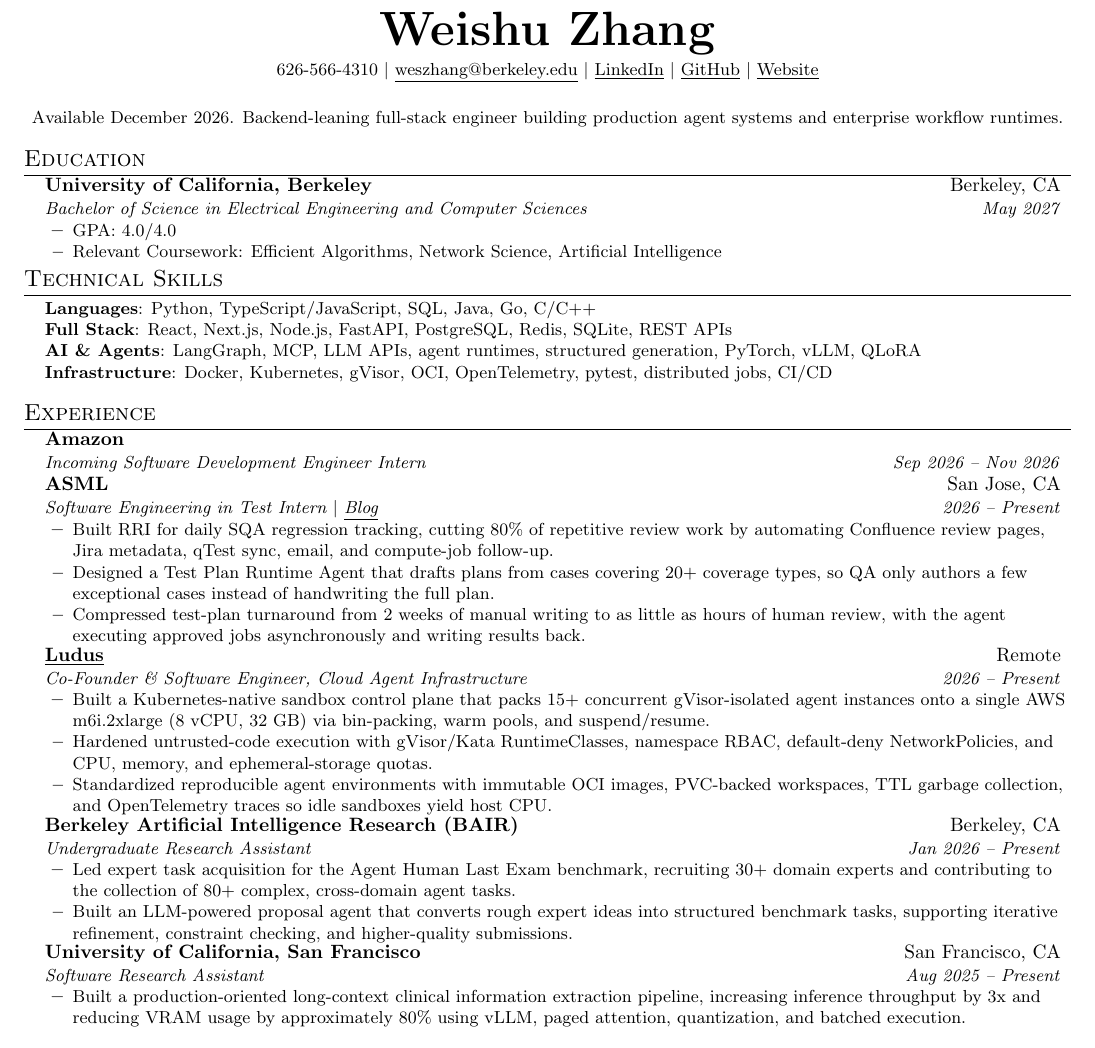
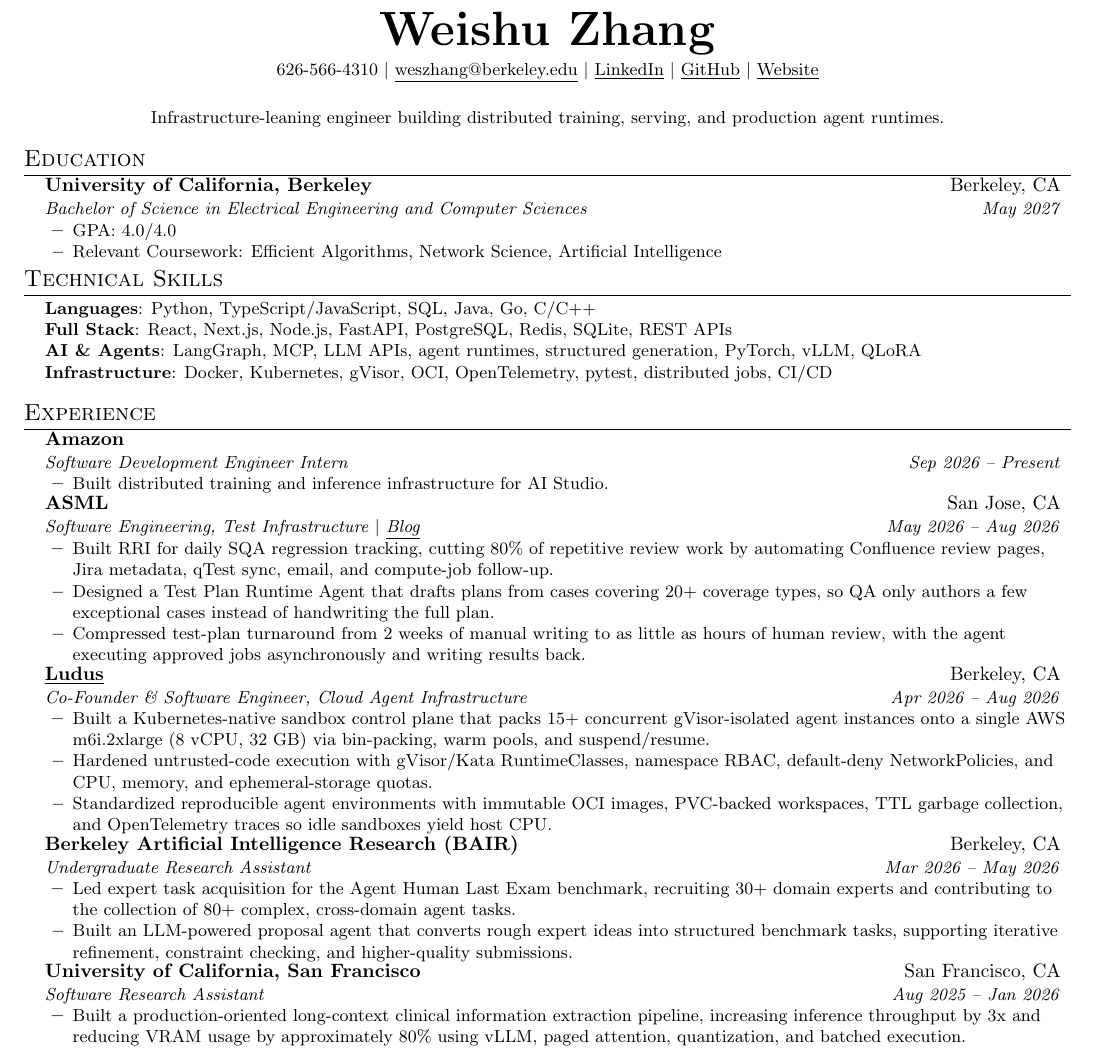
Before and after one commit to WeishuZ/WeishuZ.github.io, a LaTeX CV (resume/resume.tex): part of the page, cut so that both start at the same text. Compiled offline with pdfLaTeX.

Commit message:
Update experience dates and the Amazon internship on the site and resume.

```diff
--- a/resume/resume.tex
+++ b/resume/resume.tex
@@ -97,9 +97,8 @@
 
 \begin{center}
   \small
-  Available December 2026.
-  Backend-leaning full-stack engineer building production agent systems
-  and enterprise workflow runtimes.
+  Infrastructure-leaning engineer building distributed training,
+  serving, and production agent runtimes.
 \end{center}
 
 %----------EDUCATION----------
@@ -160,14 +159,20 @@
 
   \resumeSubheading
     {Amazon}{}
-    {Incoming Software Development Engineer Intern}
-    {Sep 2026 -- Nov 2026}
+    {Software Development Engineer Intern}
+    {Sep 2026 -- Present}
+
+    \resumeItemListStart
+      \resumeItem{
+        Built distributed training and inference infrastructure for AI Studio.
+      }
+    \resumeItemListEnd
 
   \resumeSubheading
     {ASML}{San Jose, CA}
-    {Software Engineering in Test Intern
+    {Software Engineering, Test Infrastructure
       $|$ \href{https://weishuz.com/blog/two-loops/}{\underline{Blog}}}
-    {2026 -- Present}
+    {May 2026 -- Aug 2026}
 
     \resumeItemListStart
 
@@ -188,9 +193,9 @@
       }
     \resumeItemListEnd
   \resumeSubheading
-    {\href{https://ludus.my/}{\underline{Ludus}}}{Remote}
+    {\href{https://ludus.my/}{\underline{Ludus}}}{Berkeley, CA}
     {Co-Founder \& Software Engineer, Cloud Agent Infrastructure}
-    {2026 -- Present}
+    {Apr 2026 -- Aug 2026}
 
     \resumeItemListStart
 
@@ -219,7 +224,7 @@
     {Berkeley Artificial Intelligence Research (BAIR)}
     {Berkeley, CA}
     {Undergraduate Research Assistant}
-    {Jan 2026 -- Present}
+    {Mar 2026 -- May 2026}
 
     \resumeItemListStart
 
@@ -241,7 +246,7 @@
     {University of California, San Francisco}
     {San Francisco, CA}
     {Software Research Assistant}
-    {Aug 2025 -- Present}
+    {Aug 2025 -- Jan 2026}
 
     \resumeItemListStart
 
```
Also changed, not shown: resume/resume.pdf, 1 other file.
